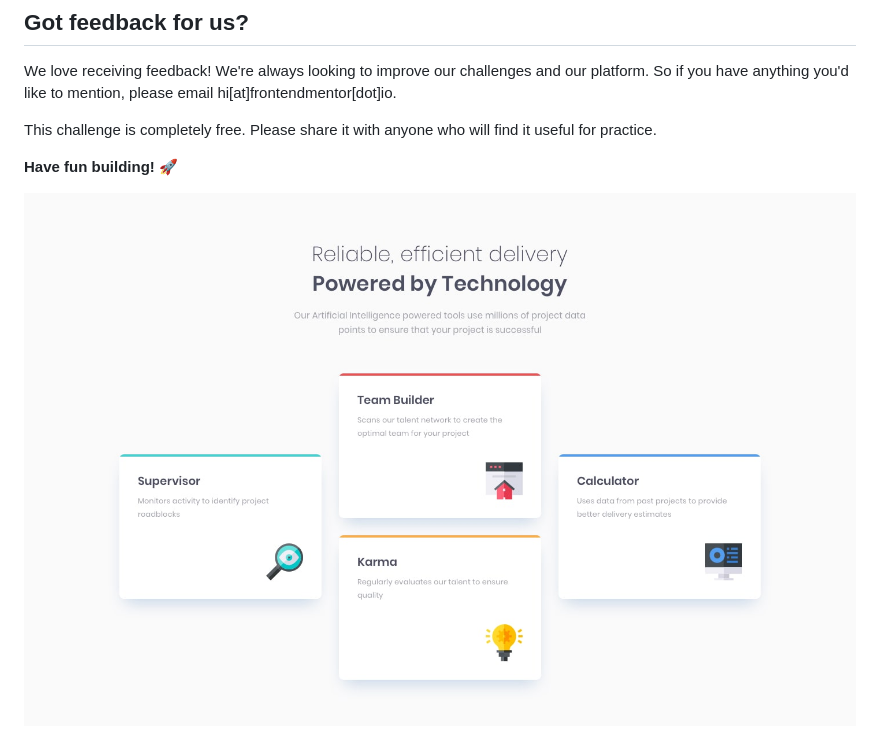
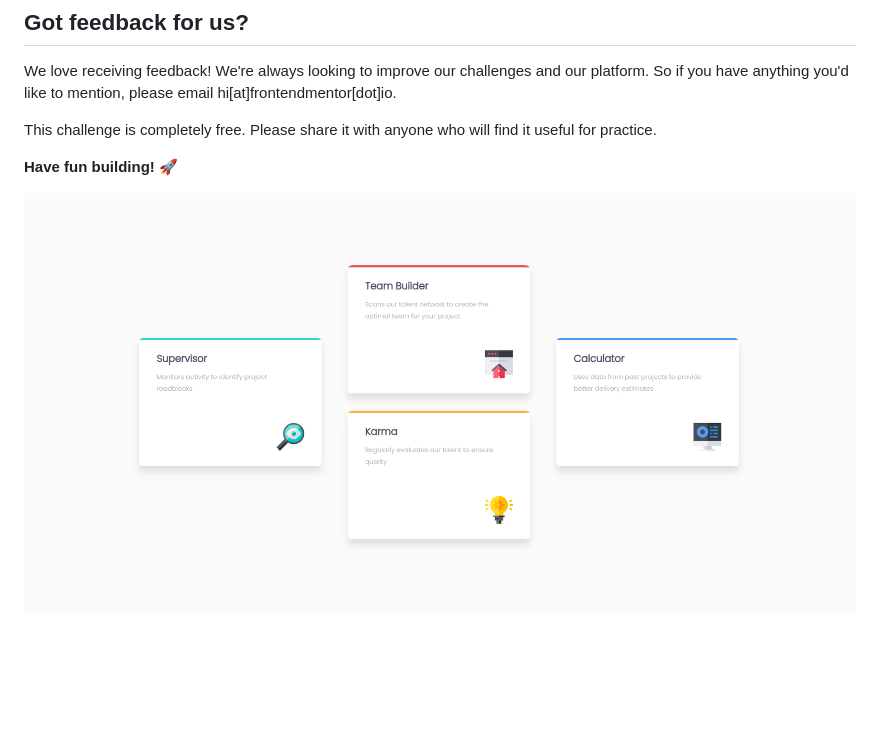
Before and after one commit to Drslx/-Frontend_Mentor_Four_Card-, a Markdown page: README.md, the part around the change. Drawn GitHub-style; pictures changed too: design/my_version.png (added); blank space fills up the shorter version.

```diff
--- a/README.md
+++ b/README.md
@@ -91,4 +91,4 @@ This challenge is completely free. Please share it with anyone who will find it
 **Have fun building!** 🚀
 
 
-![](/design/desktop-design.jpg)
+![](/design/my_version.png)
```
